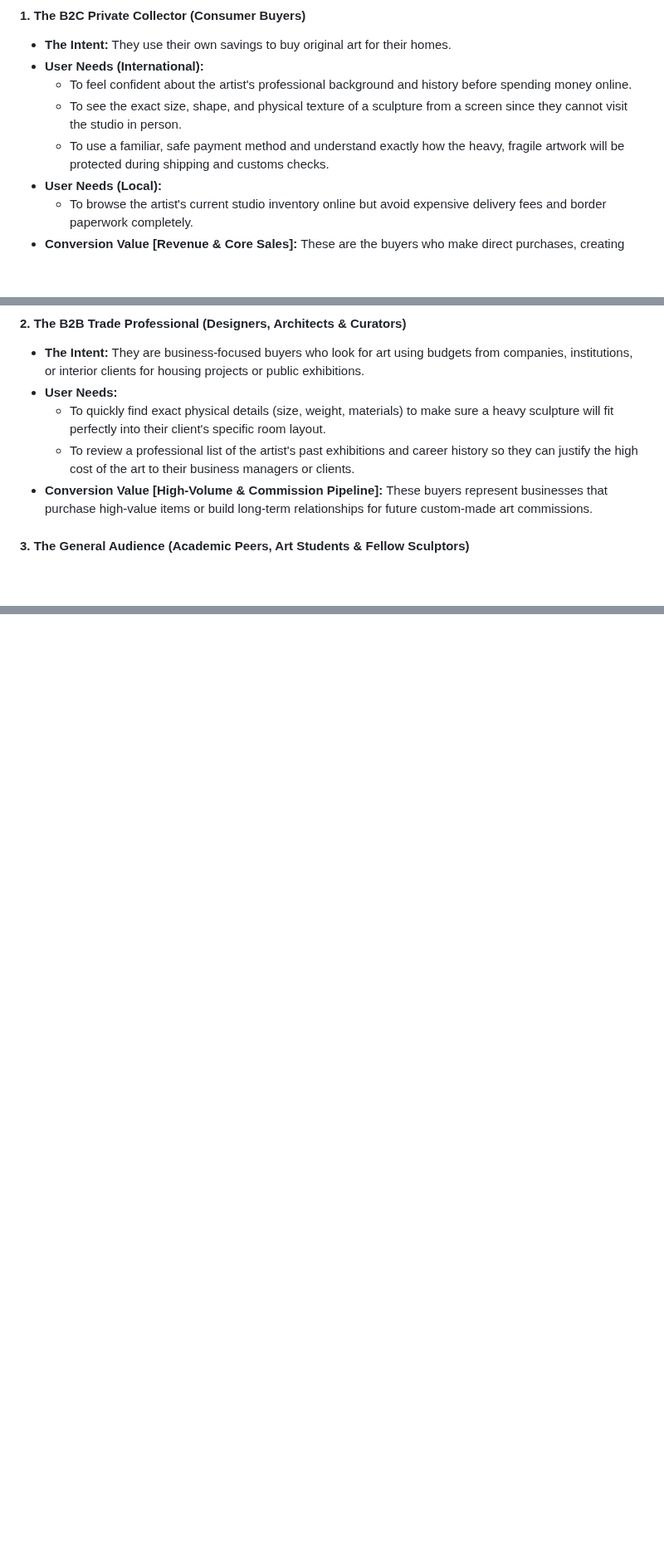
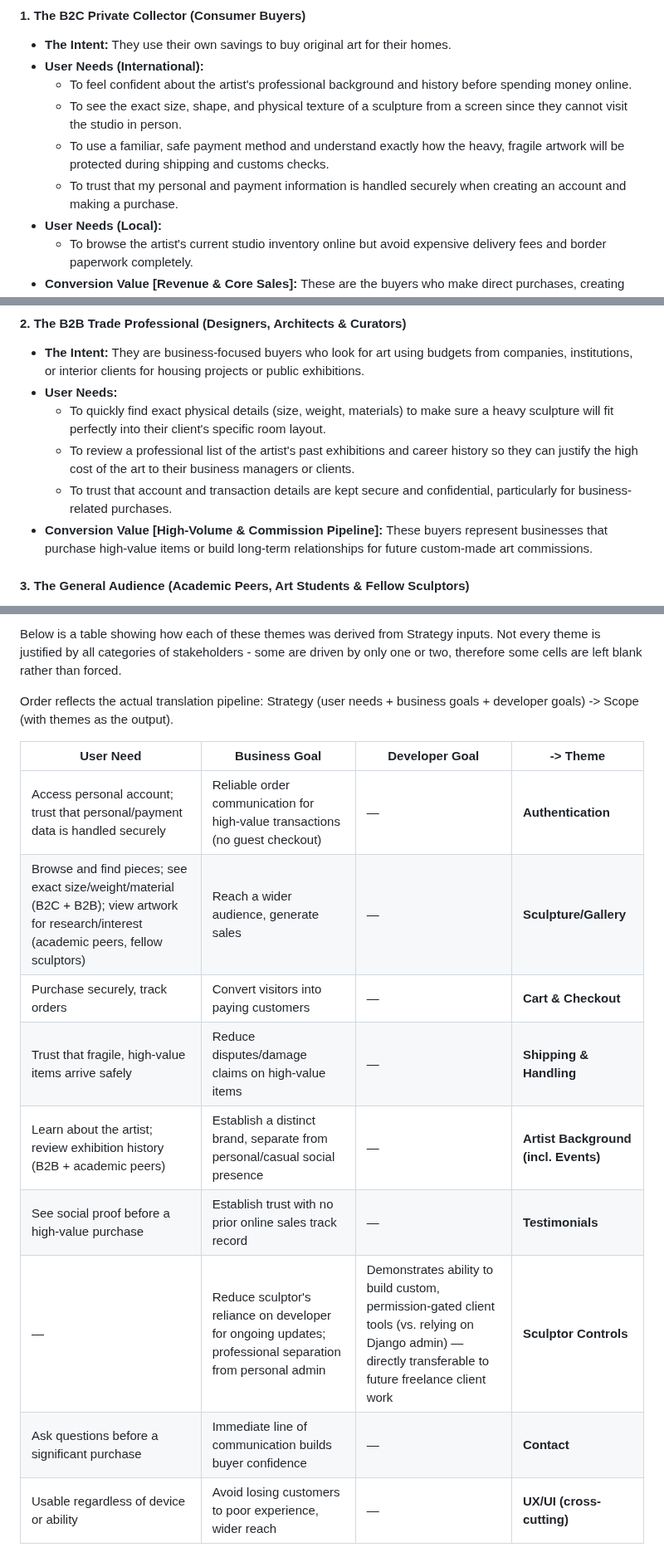
Before and after one commit to VeronicaTeodorof/timefull-timeless, a Markdown page: README.md, 3 parts joined by grey strips. Shown at 83% size. Rendered like a GitHub page; blank space fills up the shorter version.

```diff
--- a/README.md
+++ b/README.md
@@ -61,6 +64,7 @@ The website's user base is divided into three distinct groups based on why they
     *   To feel confident about the artist's professional background and history before spending money online.
     *   To see the exact size, shape, and physical texture of a sculpture from a screen since they cannot visit the studio in person.
     *   To use a familiar, safe payment method and understand exactly how the heavy, fragile artwork will be protected during shipping and customs checks.
+    *   To trust that my personal and payment information is handled securely when creating an account and making a purchase.
 *   **User Needs (Local):**
     *   To browse the artist's current studio inventory online but avoid expensive delivery fees and border paperwork completely.
 *   **Conversion Value [Revenue & Core Sales]:** These are the buyers who make direct purchases, creating the extra income the artist needs to support his teaching salary.
@@ -70,6 +74,7 @@ The website's user base is divided into three distinct groups based on why they
 *   **User Needs:**
     *   To quickly find exact physical details (size, weight, materials) to make sure a heavy sculpture will fit perfectly into their client's specific room layout.
     *   To review a professional list of the artist's past exhibitions and career history so they can justify the high cost of the art to their business managers or clients.
+    *   To trust that account and transaction details are kept secure and confidential, particularly for business-related purchases.
 *   **Conversion Value [High-Volume & Commission Pipeline]:** These buyers represent businesses that purchase high-value items or build long-term relationships for future custom-made art commissions.
 
 #### 3. The General Audience (Academic Peers, Art Students & Fellow Sculptors)
@@ -93,0 +121,15 @@ General market context was informed by the following industry reports
+Below is a table showing how each of these themes was derived from Strategy inputs.  Not every theme is justified by all categories of stakeholders - some are driven by only one or two, therefore some cells are left blank rather than forced.
+
+Order reflects the actual translation pipeline: Strategy (user needs + business goals + developer goals) -> Scope (with themes as the output).
+
+| User Need | Business Goal | Developer Goal | -> Theme |
+|---|---|---|---|
+| Access personal account; trust that personal/payment data is handled securely | Reliable order communication for high-value transactions (no guest checkout) | — | **Authentication** |
+| Browse and find pieces; see exact size/weight/material (B2C + B2B); view artwork for research/interest (academic peers, fellow sculptors) | Reach a wider audience, generate sales | — | **Sculpture/Gallery** |
+| Purchase securely, track orders | Convert visitors into paying customers | — | **Cart & Checkout** |
+| Trust that fragile, high-value items arrive safely | Reduce disputes/damage claims on high-value items | — | **Shipping & Handling** |
+| Learn about the artist; review exhibition history (B2B + academic peers) | Establish a distinct brand, separate from personal/casual social presence | — | **Artist Background (incl. Events)** |
+| See social proof before a high-value purchase | Establish trust with no prior online sales track record | — | **Testimonials** |
+| — | Reduce sculptor's reliance on developer for ongoing updates; professional separation from personal admin | Demonstrates ability to build custom, permission-gated client tools (vs. relying on Django admin) — directly transferable to future freelance client work | **Sculptor Controls** |
+| Ask questions before a significant purchase | Immediate line of communication builds buyer confidence | — | **Contact** |
+| Usable regardless of device or ability | Avoid losing customers to poor experience, wider reach | — | **UX/UI (cross-cutting)** |
```
Also changed, not shown: other parts of README.md (+26 -1 lines).
